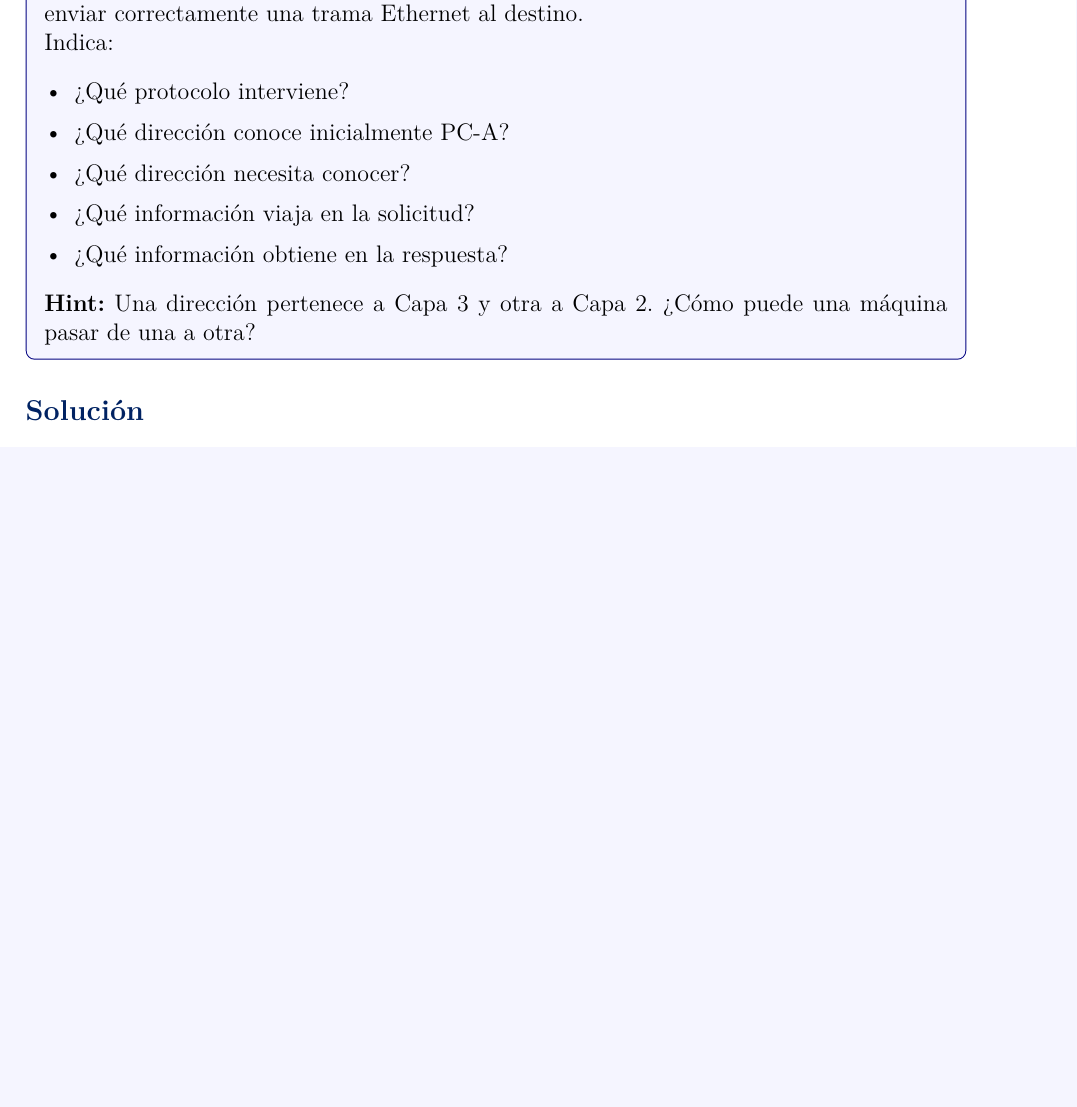
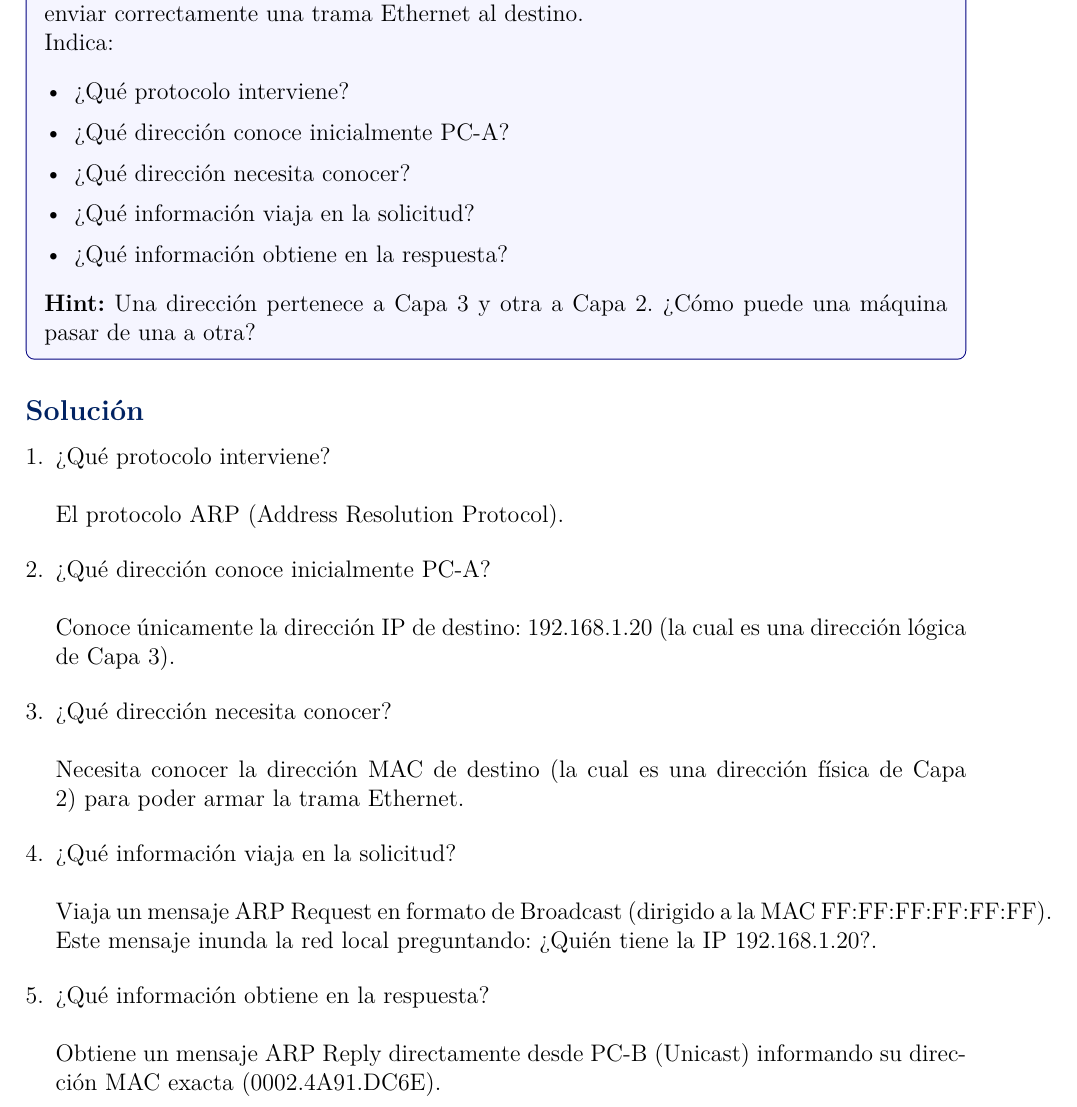
Before and after one commit to TapiaJS/tareas_practicas_RC, a LaTeX problem sheet (tareas/tarea2/docs/main.tex, which reads tareas/tarea2/docs/secciones/08_ejercicio.tex): part of page 16 of 20, cut so that both start at the same text, the shorter picture padded with empty space. Compiled offline with pdfLaTeX.

Commit message:
feat: soluciona el ejercicio 8

```diff
--- a/tareas/tarea2/docs/secciones/08_ejercicio.tex
+++ b/tareas/tarea2/docs/secciones/08_ejercicio.tex
@@ -18,4 +18,17 @@ Indica:
 \end{tcolorbox}
 
 \subsection*{Solución}
-% Escribe aquí tu solución para el Problema 8...
+
+\begin{enumerate}[label=\arabic*., leftmargin=*]
+    \item ¿Qué protocolo interviene?\\\\
+    El protocolo ARP (Address Resolution Protocol).
+    \item ¿Qué dirección conoce inicialmente PC-A?\\\\
+    Conoce únicamente la dirección IP de destino: 192.168.1.20 (la cual es una dirección lógica de Capa 3).
+    \item ¿Qué dirección necesita conocer?\\\\
+    Necesita conocer la dirección MAC de destino (la cual es una dirección física de Capa 2) para poder armar la trama Ethernet.
+    \item ¿Qué información viaja en la solicitud?\\\\
+    Viaja un mensaje ARP Request en formato de Broadcast (dirigido a la MAC FF:FF:FF:FF:FF:FF).
+    Este mensaje inunda la red local preguntando: ¿Quién tiene la IP 192.168.1.20?.
+    \item ¿Qué información obtiene en la respuesta?\\\\
+    Obtiene un mensaje ARP Reply directamente desde PC-B (Unicast) informando su dirección MAC exacta (0002.4A91.DC6E).
+\end{enumerate}
```
Also changed, not shown: tareas/tarea2/docs/main.pdf.
